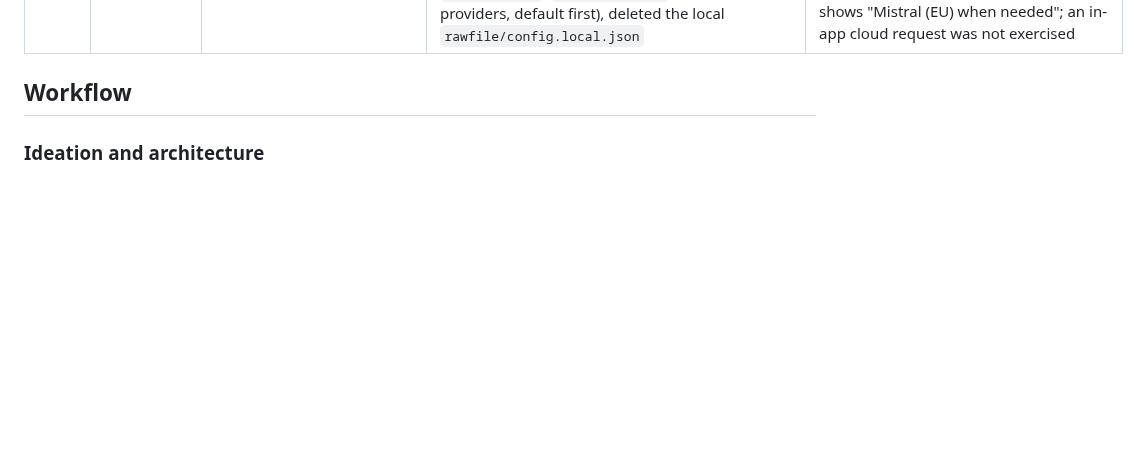
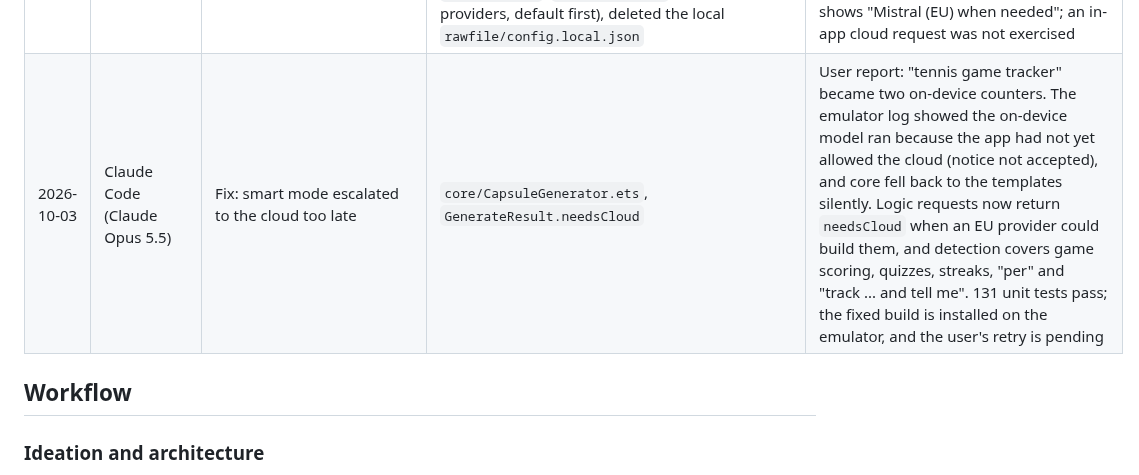
Before and after one commit to Akshaz7/capsules-harmonyos, a Markdown page: AI_WORKFLOW.md, the part around the change. Drawn GitHub-style; blank space fills up the shorter version.

Commit message:
docs: AI_WORKFLOW entry for the smart routing fix
Co-Authored-By: Claude Opus 5.5 <noreply@anthropic.com>

```diff
--- a/AI_WORKFLOW.md
+++ b/AI_WORKFLOW.md
@@ -41,6 +41,7 @@ This project uses AI-assisted development. Keep this document current and public
 | 2026-10-03 | Claude Code (Claude Opus 5.5) | AI mode setting and schema v1 on the emulator | `AppSettings`/`SettingsView`: AI mode (Smart = on-device + Mistral EU when needed, default; On-device only) and an advanced "Allow non-EU providers" switch (off); `Index.ets`: one-time notice before the first cloud request (OK retries with the cloud, "On-device only" switches modes), status line by mode, "Made with Mistral (EU)" badge, hidden "demo tennis" / "demo bill split" requests that load core's v1 fixtures; gatekeeper fix for do-only v1 buttons; v1 values saved per capsule | On the emulator: tennis (deuce, Advantage P1, Reset enabled only after a point) and bill split (inputs update "Each pays") render and work; a request on-device couldn't build showed the notice, OK sent it to Mistral, which made a v1 Reading Log badged "Made with Mistral (EU)". The non-EU switch is saved but not enforced: core doesn't expose which provider is configured. The stacked dialog buttons were not re-checked after the fix |
 | 2026-10-03 | Claude Code (Claude Opus 5.5) | Prompt tuning for Mistral, then locked; held-out eval | `core/CapsuleModel.ets` (explicit v1 name/expression/step rules, prefer v0 components; the retry quotes each validator error verbatim), `scripts/eval-providers.mjs` (5 held-out requests, written after the prompt was locked and never used for tuning) | Tuning runs varied between 12/15 and 14/15 for `ministral-14b-latest`, so rule changes were judged over repeated runs. Final run with the locked prompt: tuning set Mistral 15/15, Anthropic 15/15; held-out set Mistral 3/5 (an unknown step in a quiz; a 253-character expression over the 200 limit), Anthropic 5/5. The validator rejected both Mistral failures |
 | 2026-10-03 | Claude Code (Claude Opus 5.5) | Smart routing with EU-only automatic cloud; key out of the .hap | `core/CapsuleGenerator.ets` (rules, then on-device or cloud by policy; `needsLogic` sends maths, scoring, converting, conditions, inputs and lists to the cloud first; non-EU providers only with `allowNonEu`; mode `on-device-only`), origins `cloud-eu:mistral` / `cloud:anthropic` / `cloud:openai`, `core/index.ets` (all configured providers, default first), deleted the local `rawfile/config.local.json` | 15 routing tests with fake transports and a fake on-device source (127 unit tests pass), including a check that the HTTP body holds only the system prompt and the request text. A byte scan of the rebuilt .hap found no key. On the emulator the app loads the config and shows "Mistral (EU) when needed"; an in-app cloud request was not exercised |
+| 2026-10-03 | Claude Code (Claude Opus 5.5) | Fix: smart mode escalated to the cloud too late | `core/CapsuleGenerator.ets`, `GenerateResult.needsCloud` | User report: "tennis game tracker" became two on-device counters. The emulator log showed the on-device model ran because the app had not yet allowed the cloud (notice not accepted), and core fell back to the templates silently. Logic requests now return `needsCloud` when an EU provider could build them, and detection covers game scoring, quizzes, streaks, "per" and "track ... and tell me". 131 unit tests pass; the fixed build is installed on the emulator, and the user's retry is pending |
 
 ## Workflow
 
```
